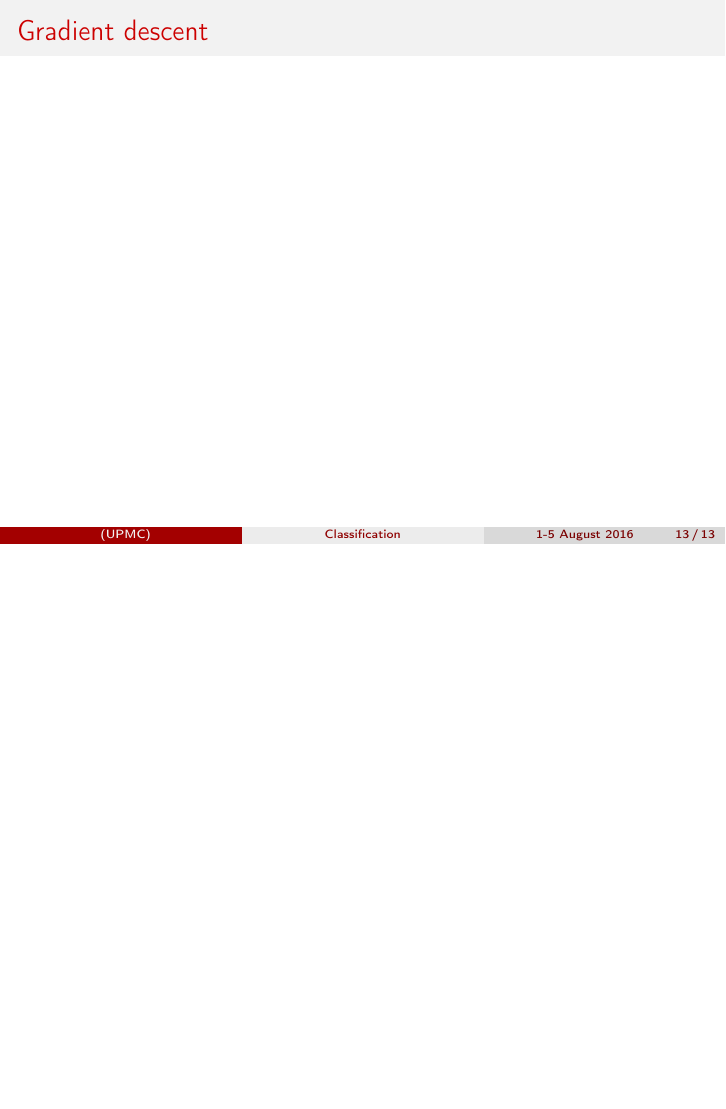
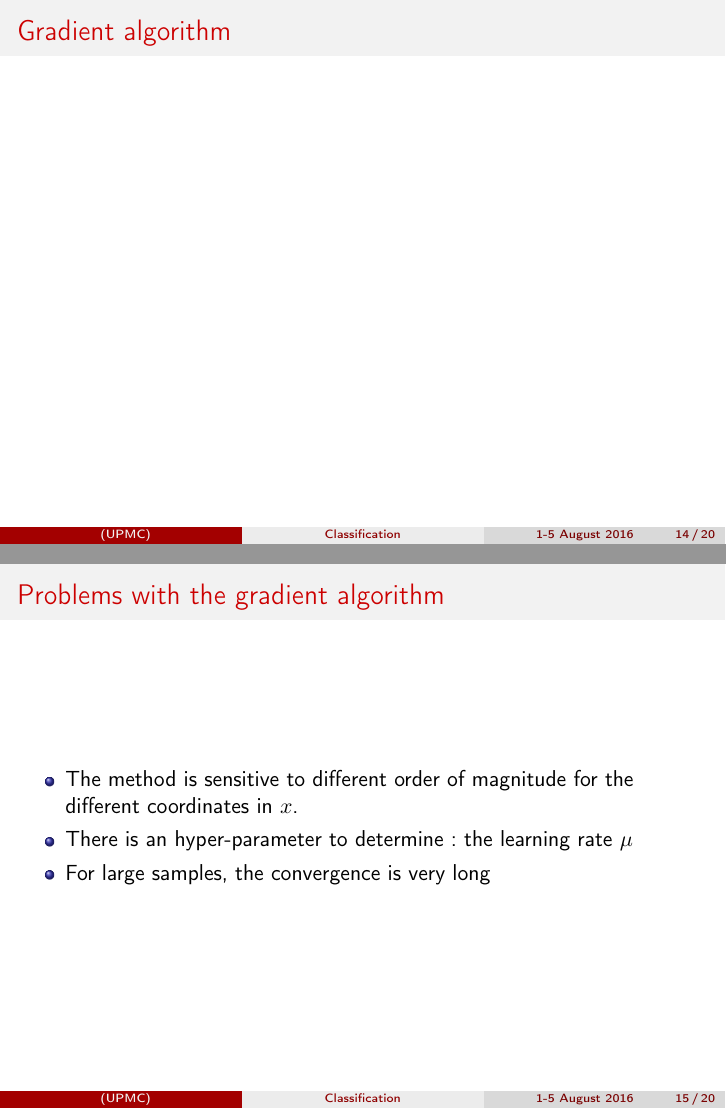
Before and after one commit to brajard/talks, LaTeX slides (2016/ROSCOFF/cours-5/cours-5.tex): page 13 of 13 before the commit and pages 14 and 15 of 20 after it, the two joined at a grey line, the shorter picture padded with empty space. Compiled offline with pdfLaTeX; an older LaTeX class or package is replaced by its successor.

Commit message:
ros:cours-5

```diff
--- a/2016/ROSCOFF/cours-5/cours-5.tex
+++ b/2016/ROSCOFF/cours-5/cours-5.tex
@@ -384,3 +384,17 @@ Maximum of likelihood
 \frametitle{Gradient descent}
 \end{frame}
 
+\begin{frame}
+\frametitle{Gradient algorithm}
+\end{frame}
+
+\begin{frame}
+\frametitle{Problems with the gradient algorithm}
+\begin{itemize}
+\item The method is sensitive to different order of magnitude for the different coordinates in
+$x$.
+\item There is an hyper-parameter to determine : the learning rate $\mu$
+\item For large samples, the convergence is very long
+
+\end{itemize}
+\end{frame}
@@ -386,0 +417 @@ Maximum of likelihood
+\frametitle{The learning rate $\mu$}
```
Also changed, not shown: 2016/ROSCOFF/cours-5/cours-5.tex (29 more changed lines).
